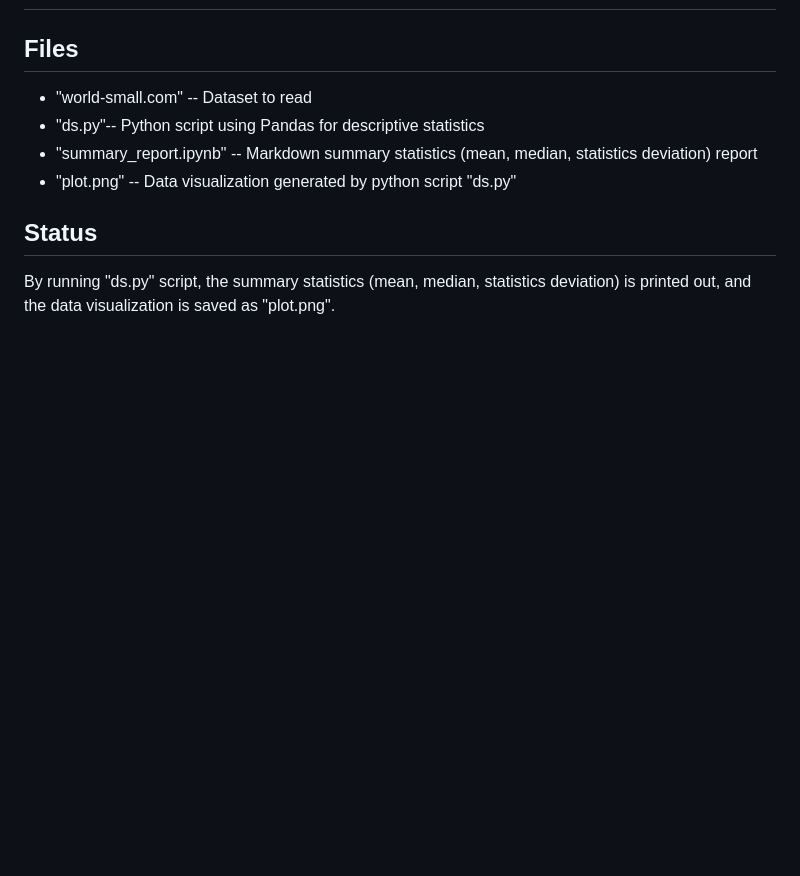
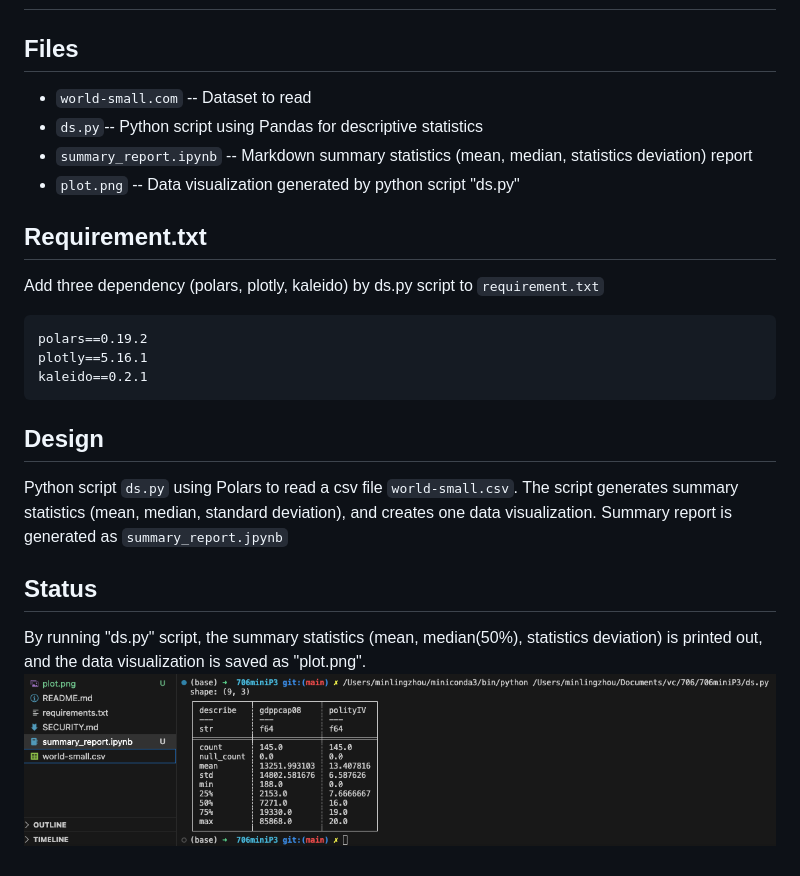
Before and after one commit to minlingz/706miniP3, a Markdown page: README.md, the part around the change. GitHub-like rendering; pictures changed too: screenshot.png (added); blank space fills up the shorter version.

````diff
--- a/README.md
+++ b/README.md
@@ -2,11 +2,26 @@
 
 ## Files
 
-* "world-small.com" -- Dataset to read
-* "ds.py"-- Python script using Pandas for descriptive statistics
-* "summary_report.ipynb" -- Markdown summary statistics (mean, median, statistics deviation) report
-* "plot.png" -- Data visualization generated by python script "ds.py"
+* `world-small.com` -- Dataset to read
+* `ds.py`-- Python script using Pandas for descriptive statistics
+* `summary_report.ipynb` -- Markdown summary statistics (mean, median, statistics deviation) report
+* `plot.png` -- Data visualization generated by python script "ds.py"
+
+## Requirement.txt
+
+Add three dependency (polars, plotly, kaleido) by ds.py script to `requirement.txt`
+
+```
+polars==0.19.2
+plotly==5.16.1
+kaleido==0.2.1
+```
+
+## Design
+
+Python script `ds.py` using Polars to read a csv file `world-small.csv`. The script generates summary statistics (mean, median, standard deviation), and creates one data visualization. Summary report is generated as `summary_report.jpynb`
 
 ## Status
 
-By running "ds.py" script, the summary statistics (mean, median, statistics deviation) is printed out, and the data visualization is saved as "plot.png".
+By running "ds.py" script, the summary statistics (mean, median(50%), statistics deviation) is printed out, and the data visualization is saved as "plot.png".
+![Alt text](screenshot.png)
````
Also changed, not shown: plot.png (added), 2 other files.
